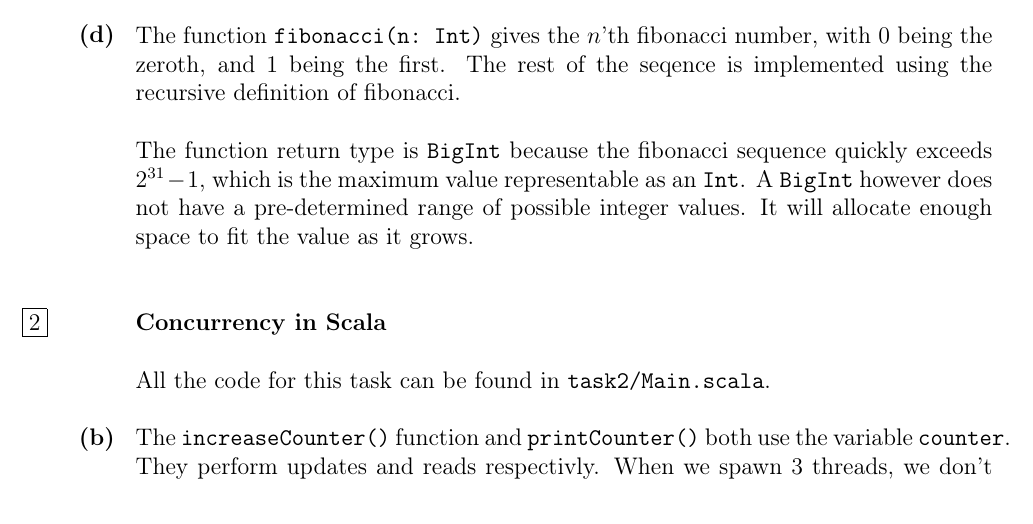
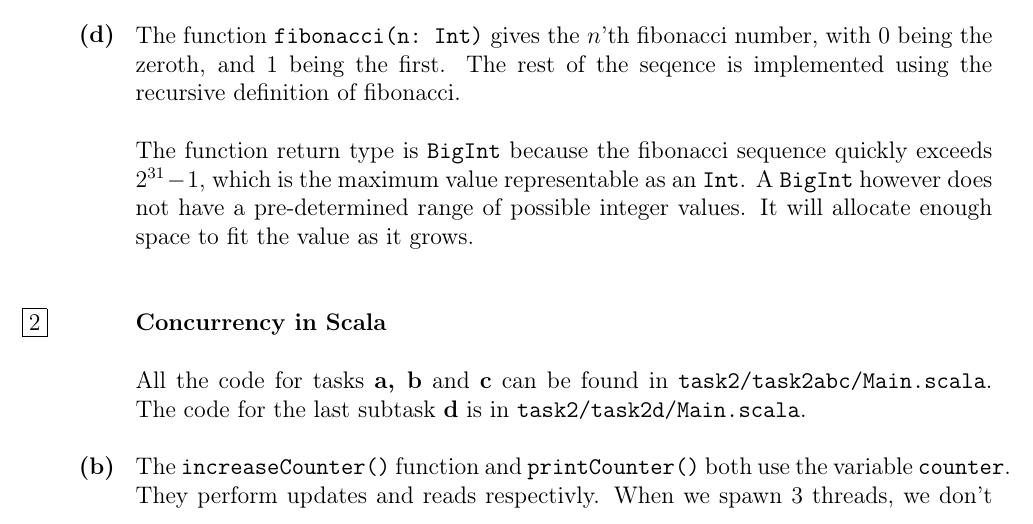
Before and after one commit to hermannm/scala-banking-system, a LaTeX document (learning_tasks/delivery1.tex): part of page 1 of 2, cut so that both start at the same text. Compiled offline with pdfLaTeX.

Commit message:
write about the task2 main files and render pdf

```diff
--- a/learning_tasks/delivery1.tex
+++ b/learning_tasks/delivery1.tex
@@ -48,7 +48,8 @@ It will allocate enough space to fit the value as it grows.
 \task{2}
 \textbf{Concurrency in Scala}
 
-All the code for this task can be found in \verb|task2/Main.scala|.
+All the code for tasks \textbf{a, b} and \textbf{c} can be found in \verb|task2/task2abc/Main.scala|.
+The code for the last subtask \textbf{d} is in \verb|task2/task2d/Main.scala|.
 
 \subtask{b}
 The \verb|increaseCounter()| function and \verb|printCounter()| both use the variable \verb|counter|.
```
Also changed, not shown: learning_tasks/delivery1.pdf.
